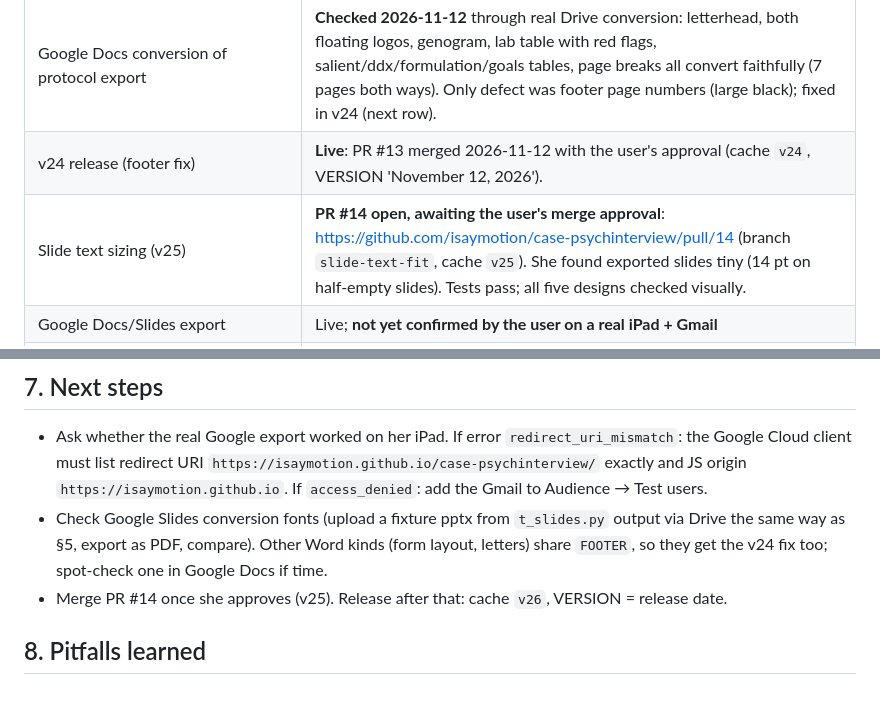
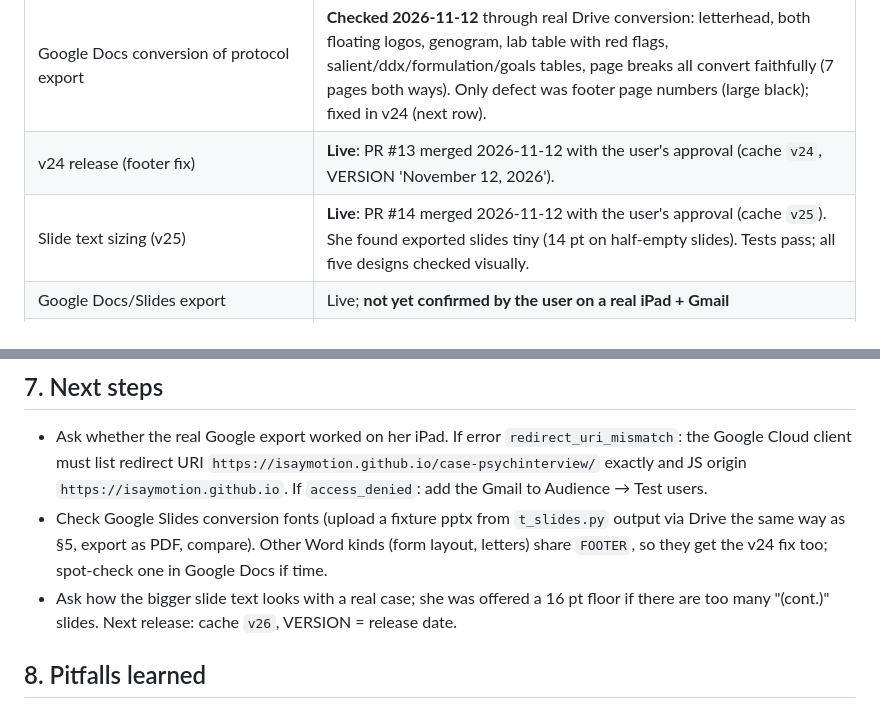
Before and after one commit to isaymotion/case-psychinterview, a Markdown page: HANDOFF.md, 2 parts joined by grey strips. GitHub-like rendering.

Commit message:
Handoff: v25 merged
Co-Authored-By: Claude Fable 5.2 <noreply@anthropic.com>
Claude-Session: https://claude.ai/code/session_01CQ3EHYJ4AEKpiSVTVuKyfi

```diff
--- a/HANDOFF.md
+++ b/HANDOFF.md
@@ -57,7 +57,7 @@ Passing: every `errors []`, no Traceback; "screens visited: 85 across 7 records"
 | Slides: 5 designs, pptx/pdf/Keynote, Google Slides, timeline slide, large text, formulation builder | Done (later sessions) |
 | Google Docs conversion of protocol export | **Checked 2026-11-12** through real Drive conversion: letterhead, both floating logos, genogram, lab table with red flags, salient/ddx/formulation/goals tables, page breaks all convert faithfully (7 pages both ways). Only defect was footer page numbers (large black); fixed in v24 (next row). |
 | v24 release (footer fix) | **Live**: PR #13 merged 2026-11-12 with the user's approval (cache `v24`, VERSION 'November 12, 2026'). |
-| Slide text sizing (v25) | **PR #14 open, awaiting the user's merge approval**: https://github.com/isaymotion/case-psychinterview/pull/14 (branch `slide-text-fit`, cache `v25`). She found exported slides tiny (14 pt on half-empty slides). Tests pass; all five designs checked visually. |
+| Slide text sizing (v25) | **Live**: PR #14 merged 2026-11-12 with the user's approval (cache `v25`). She found exported slides tiny (14 pt on half-empty slides). Tests pass; all five designs checked visually. |
 | Google Docs/Slides export | Live; **not yet confirmed by the user on a real iPad + Gmail** |
 | Google Slides fonts after conversion | Not yet checked |
 | Rename to PsychInterview | Done |
@@ -66,7 +66,7 @@ Passing: every `errors []`, no Traceback; "screens visited: 85 across 7 records"
 ## 7. Next steps
 - Ask whether the real Google export worked on her iPad. If error `redirect_uri_mismatch`: the Google Cloud client must list redirect URI `https://isaymotion.github.io/case-psychinterview/` exactly and JS origin `https://isaymotion.github.io`. If `access_denied`: add the Gmail to Audience → Test users.
 - Check Google Slides conversion fonts (upload a fixture pptx from `t_slides.py` output via Drive the same way as §5, export as PDF, compare). Other Word kinds (form layout, letters) share `FOOTER`, so they get the v24 fix too; spot-check one in Google Docs if time.
-- Merge PR #14 once she approves (v25). Release after that: cache `v26`, VERSION = release date.
+- Ask how the bigger slide text looks with a real case; she was offered a 16 pt floor if there are too many "(cont.)" slides. Next release: cache `v26`, VERSION = release date.
 
 ## 8. Pitfalls learned
 - `gh pr create` fails (GraphQL blocked). Use REST: `gh api repos/isaymotion/case-psychinterview/pulls -f base=main -f head=<branch> -f title=… -f body=…` then `gh api -X PUT repos/…/pulls/<n>/merge -f merge_method=merge`.
```
